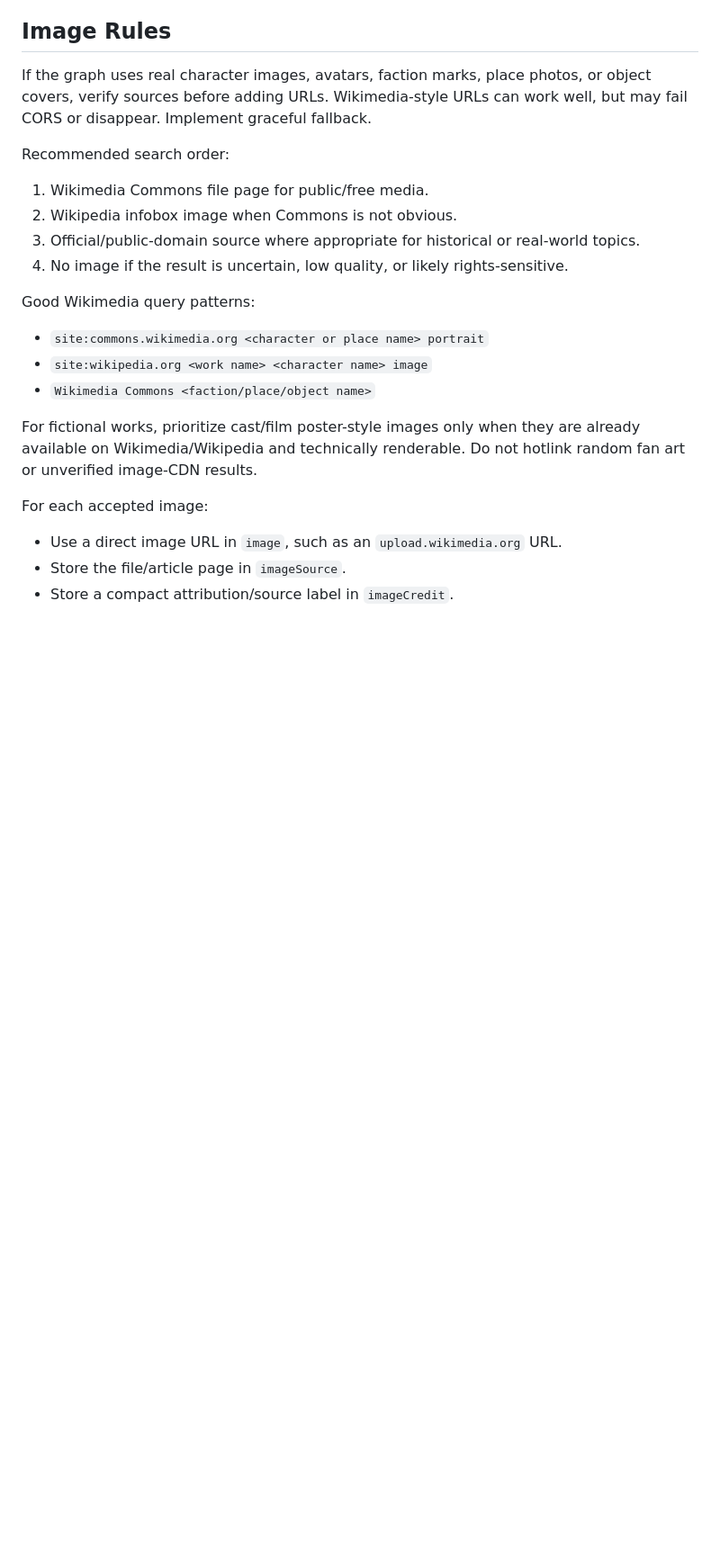
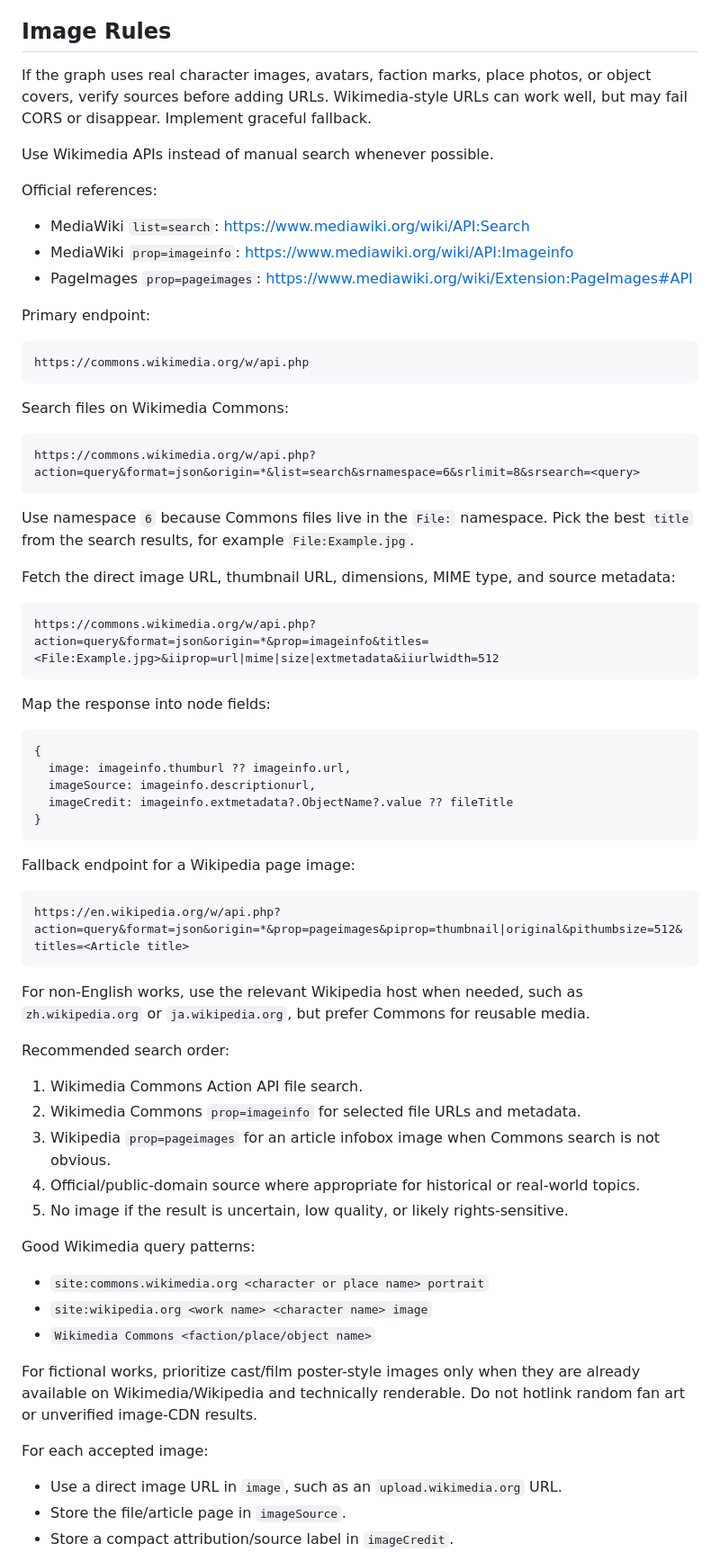
Before and after one commit to Yvelinmoon/narrative-relationship-graph, a Markdown page: SKILL.md, the part around one of its changes. Shown at 90% size. Drawn GitHub-style; blank space fills up the shorter version.

Commit message:
Document Wikimedia image API flow

````diff
--- a/SKILL.md
+++ b/SKILL.md
@@ -459,12 +466,59 @@ Keep the current project architecture unless there is a strong reason to refacto
 
 If the graph uses real character images, avatars, faction marks, place photos, or object covers, verify sources before adding URLs. Wikimedia-style URLs can work well, but may fail CORS or disappear. Implement graceful fallback.
 
+Use Wikimedia APIs instead of manual search whenever possible.
+
+Official references:
+
+- MediaWiki `list=search`: https://www.mediawiki.org/wiki/API:Search
+- MediaWiki `prop=imageinfo`: https://www.mediawiki.org/wiki/API:Imageinfo
+- PageImages `prop=pageimages`: https://www.mediawiki.org/wiki/Extension:PageImages#API
+
+Primary endpoint:
+
+```text
+https://commons.wikimedia.org/w/api.php
+```
+
+Search files on Wikimedia Commons:
+
+```text
+https://commons.wikimedia.org/w/api.php?action=query&format=json&origin=*&list=search&srnamespace=6&srlimit=8&srsearch=<query>
+```
+
+Use namespace `6` because Commons files live in the `File:` namespace. Pick the best `title` from the search results, for example `File:Example.jpg`.
+
+Fetch the direct image URL, thumbnail URL, dimensions, MIME type, and source metadata:
+
+```text
+https://commons.wikimedia.org/w/api.php?action=query&format=json&origin=*&prop=imageinfo&titles=<File:Example.jpg>&iiprop=url|mime|size|extmetadata&iiurlwidth=512
+```
+
+Map the response into node fields:
+
+```js
+{
+  image: imageinfo.thumburl ?? imageinfo.url,
+  imageSource: imageinfo.descriptionurl,
+  imageCredit: imageinfo.extmetadata?.ObjectName?.value ?? fileTitle
+}
+```
+
+Fallback endpoint for a Wikipedia page image:
+
+```text
+https://en.wikipedia.org/w/api.php?action=query&format=json&origin=*&prop=pageimages&piprop=thumbnail|original&pithumbsize=512&titles=<Article title>
+```
+
+For non-English works, use the relevant Wikipedia host when needed, such as `zh.wikipedia.org` or `ja.wikipedia.org`, but prefer Commons for reusable media.
+
 Recommended search order:
 
-1. Wikimedia Commons file page for public/free media.
-2. Wikipedia infobox image when Commons is not obvious.
-3. Official/public-domain source where appropriate for historical or real-world topics.
-4. No image if the result is uncertain, low quality, or likely rights-sensitive.
+1. Wikimedia Commons Action API file search.
+2. Wikimedia Commons `prop=imageinfo` for selected file URLs and metadata.
+3. Wikipedia `prop=pageimages` for an article infobox image when Commons search is not obvious.
+4. Official/public-domain source where appropriate for historical or real-world topics.
+5. No image if the result is uncertain, low quality, or likely rights-sensitive.
 
 Good Wikimedia query patterns:
 
````
Also changed, not shown: other parts of SKILL.md (+8 -1 lines).
